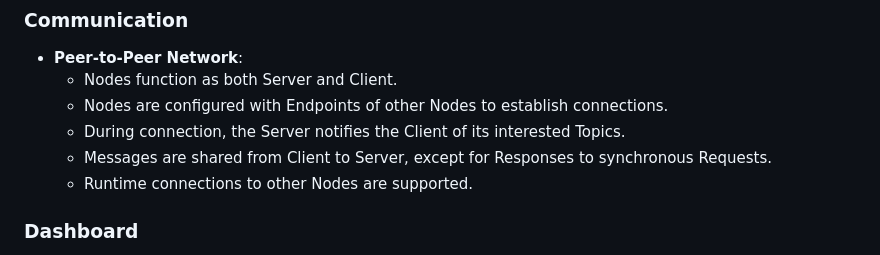
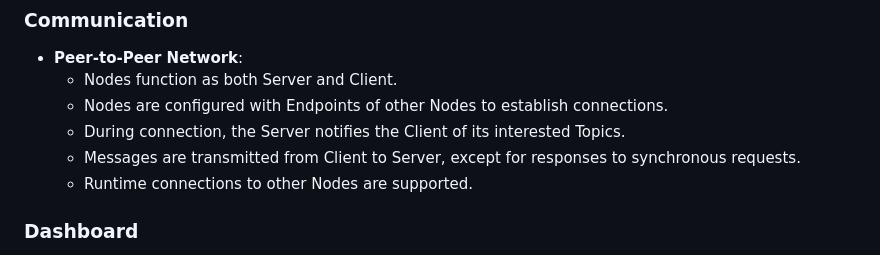
Before and after one commit to neutralusername/Systemge, a Markdown page: README.md, the part around the change. Drawn GitHub-style.

```diff
--- a/README.md
+++ b/README.md
@@ -55,7 +55,7 @@
   - Nodes function as both Server and Client.
   - Nodes are configured with Endpoints of other Nodes to establish connections.
   - During connection, the Server notifies the Client of its interested Topics.
-  - Messages are shared from Client to Server, except for Responses to synchronous Requests.
+  - Messages are transmitted from Client to Server, except for responses to synchronous requests.
   - Runtime connections to other Nodes are supported.
 
 ### Dashboard
```
